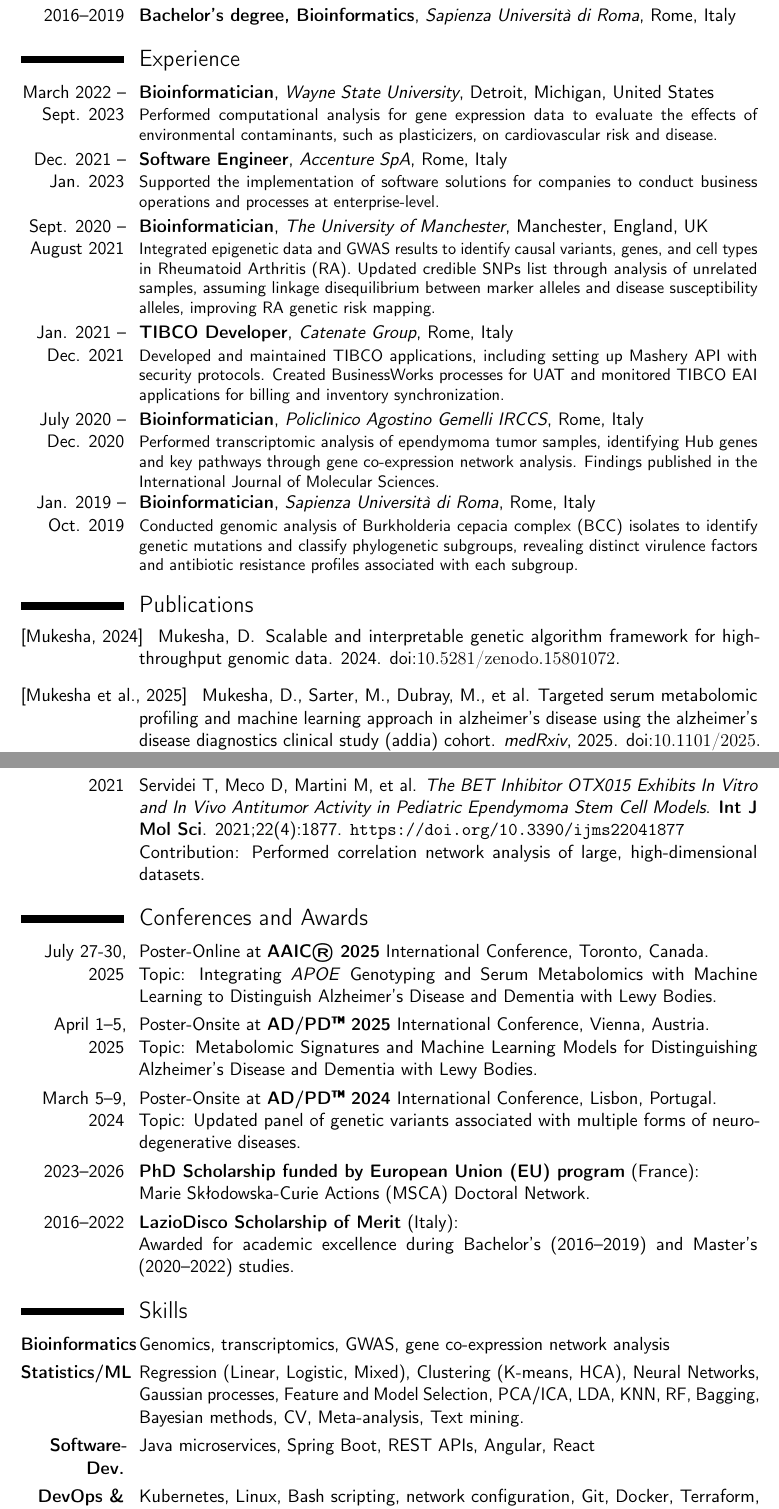
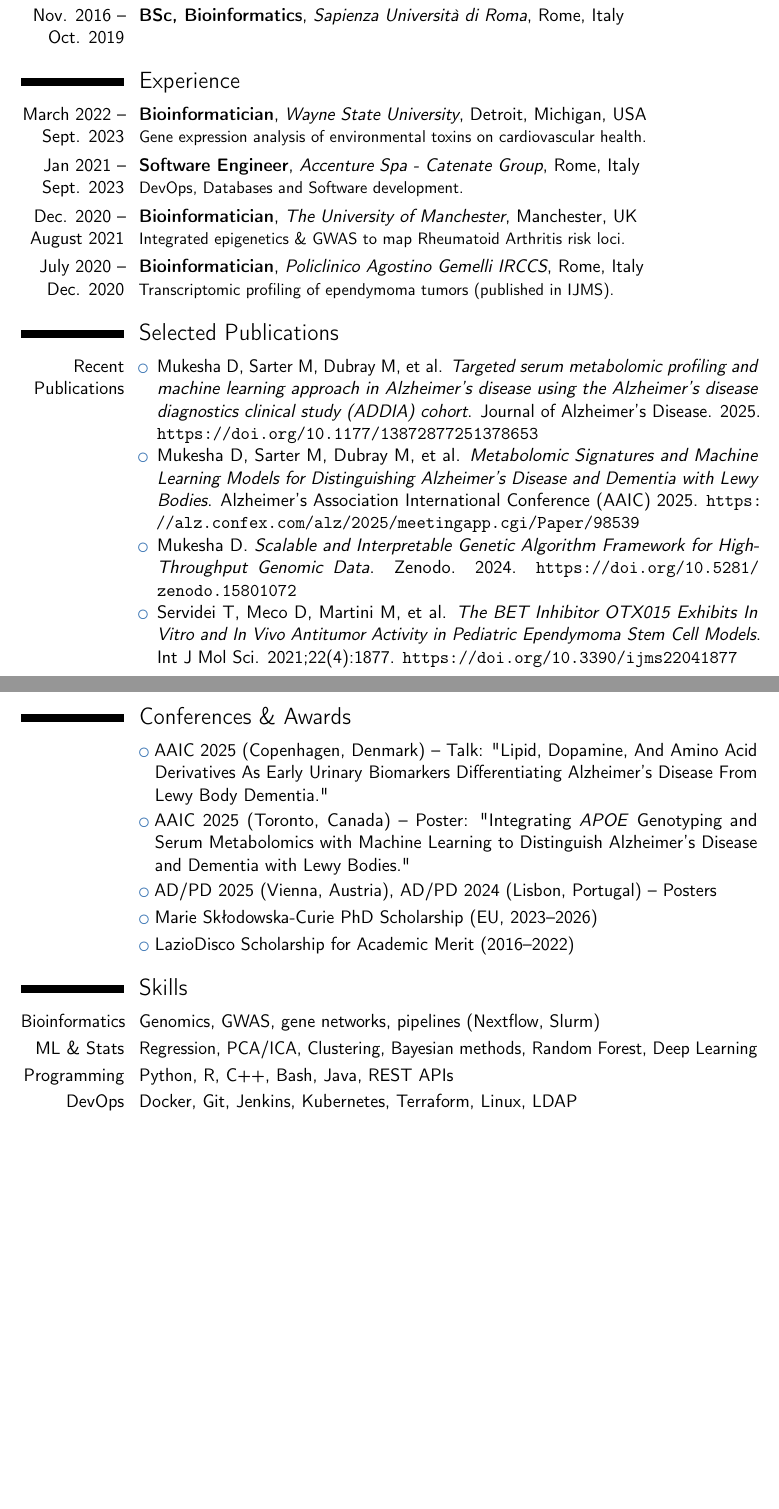
Before and after one commit to danymukesha/danymukesha.github.io, a LaTeX CV (files/CV.tex): two parts of pages 1 and 2 of 2, joined at a grey line, cut so that both start at the same text, the shorter picture padded with empty space. Compiled offline with pdfLaTeX.

Commit message:
update cv

```diff
--- a/files/CV.tex
+++ b/files/CV.tex
@@ -18,7 +18,7 @@
 % \social[github]{danymukesha}
 
 \documentclass[11pt,a4paper,sans]{moderncv}
-\moderncvstyle{classic} % classic, causal, banking, oldstyle, fancy
+\moderncvstyle{classic} % classic, casual, banking, oldstyle, fancy
 \moderncvcolor{blue}
 \usepackage{lipsum}
 \usepackage{soul}
@@ -27,7 +27,7 @@
 \title{Curriculum Vitae}
 \firstname{\textcolor{gray}{Dany}}
 \familyname{Mukesha}
-\address{00154 Roma RM, Italy}
+\address{Av. Valrose, 06000 Nice, France}
 \phone[mobile]{+39~366~709~5692}
 \email{danymukesha@gmail.com} % Placeholder email, as none is provided
 \homepage{danymukesha.github.io}
@@ -44,51 +44,44 @@
 \makecvtitle
 
 \section{Education}
-\cventry{2023--2026}{Doctor of Philosophy, Bioinformatics}{Université Côte d'Azur}{Nice}{France}{}
-\cventry{2020--2023}{Master's degree, Bioinformatics}{University of Rome Tor Vergata}{Rome}{Italy}{}
-\cventry{2016--2019}{Bachelor's degree, Bioinformatics}{Sapienza Università di Roma}{Rome}{Italy}{}
+\cventry{Sept. 2023 -- Exp.July 2026}{PhD, Bioinformatics}{Université Côte d'Azur}{Nice}{France}{}
+\cventry{March 2020 -- July 2023}{MSc, Bioinformatics}{University of Rome Tor Vergata}{Rome}{Italy}{}
+\cventry{Nov. 2016 -- Oct. 2019}{BSc, Bioinformatics}{Sapienza Università di Roma}{Rome}{Italy}{}
 
 \section{Experience}
 \cventry{March 2022 --
-Sept. 2023}{Bioinformatician}{Wayne State University}{Detroit, Michigan}{United States}{Performed computational analysis for gene expression data to evaluate the effects of environmental contaminants, such as plasticizers, on cardiovascular risk and disease.}
+Sept. 2023}{Bioinformatician}{Wayne State University}{Detroit, Michigan}{USA}{
+Gene expression analysis of environmental toxins on cardiovascular health.}
+\cventry{Jan 2021 -- Sept. 2023}{Software Engineer}{Accenture Spa - Catenate Group}{Rome}{Italy}{
+DevOps, Databases and Software development.}
 
-\cventry{Dec. 2021 -- Jan. 2023}{Software Engineer}{Accenture SpA}{Rome}{Italy}{Supported the implementation of software solutions for companies to conduct business operations and processes at enterprise-level.}
 
-\cventry{Sept. 2020 -- August 2021}{Bioinformatician}{The University of Manchester}{Manchester, England}{UK}{Integrated epigenetic data and GWAS results to identify causal variants, genes, and cell types in Rheumatoid Arthritis (RA). Updated credible SNPs list through analysis of unrelated samples, assuming linkage disequilibrium between marker alleles and disease susceptibility alleles, improving RA genetic risk mapping.}
+\cventry{Dec. 2020 -- August 2021}{Bioinformatician}{The University of Manchester}{Manchester}{UK}{
+Integrated epigenetics \& GWAS to map Rheumatoid Arthritis risk loci.}
 
-\cventry{Jan. 2021 -- Dec. 2021}{TIBCO Developer}{Catenate Group}{Rome}{Italy}{Developed and maintained TIBCO applications, including setting up Mashery API with security protocols. Created BusinessWorks processes for UAT and monitored TIBCO EAI applications for billing and inventory synchronization.}
+\cventry{July 2020 -- Dec. 2020}{Bioinformatician}{Policlinico Agostino Gemelli IRCCS}{Rome}{Italy}{
+Transcriptomic profiling of ependymoma tumors (published in IJMS).}
 
-\cventry{July 2020 -- Dec. 2020}{Bioinformatician}{Policlinico Agostino Gemelli IRCCS}{Rome}{Italy}{Performed transcriptomic analysis of ependymoma tumor samples, identifying Hub genes and key pathways through gene co-expression network analysis. Findings published in the International Journal of Molecular Sciences.}
-
-\cventry{Jan. 2019 -- Oct. 2019}{Bioinformatician}{Sapienza Università di Roma}{Rome}{Italy}{Conducted genomic analysis of Burkholderia cepacia complex (BCC) isolates to identify genetic mutations and classify phylogenetic subgroups, revealing distinct virulence factors and antibiotic resistance profiles associated with each subgroup.}
-\renewcommand{\refname}{Publications}
-\nocite{*}
-\bibliographystyle{chronological}
-\bibliography{publications}
-
-\section{Software Contributions}
-\cvitem{2025}{\textbf{BioGA}: Bioinformatics Genetic Algorithm R package (v0.99.16). \newline
-\url{https://bioconductor.org/packages/BioGA/}}
-
-\section{Other Publications}
-\cvitem{2021}{Servidei T, Meco D, Martini M, et al. \textit{The BET Inhibitor OTX015 Exhibits In Vitro and In Vivo Antitumor Activity in Pediatric Ependymoma Stem Cell Models}. \textbf{Int J Mol Sci}. 2021;22(4):1877. \url{https://doi.org/10.3390/ijms22041877} \newline
-Contribution: Performed correlation network analysis of large, high-dimensional datasets.}
-
-\section{Conferences and Awards}
-\cvitem{July 27-30, 2025}{Poster-Online at \textbf{AAIC® 2025} International Conference, Toronto, Canada. \newline
-Topic: Integrating \textit{APOE} Genotyping and Serum Metabolomics with Machine Learning to Distinguish Alzheimer’s Disease and Dementia with Lewy Bodies. }
-% Link: \href{https://postercors-2.s3.amazonaws.com/aaic2025.76133ac.NORMAL.pdf?AWSAccessKeyId=AKIAUZD55IF36XFKYK63&Expires=1753009943&Signature=b6Pa4O%2Bu5qZw2ekUF7hICMsY%2FF8%3D}{\color{cyan}Link to the File}}
-\cvitem{April 1–5, 2025}{Poster-Onsite at \textbf{AD/PD™ 2025} International Conference, Vienna, Austria. \newline
-Topic: Metabolomic Signatures and Machine Learning Models for Distinguishing Alzheimer’s Disease and Dementia with Lewy Bodies.}
-\cvitem{March 5–9, 2024}{Poster-Onsite at \textbf{AD/PD™ 2024} International Conference, Lisbon, Portugal. \newline
-Topic: Updated panel of genetic variants associated with multiple forms of neuro-degenerative diseases.}
-\cvitem{2023–2026}{\textbf{PhD Scholarship funded by European Union (EU) program} (France): \newline
-Marie Skłodowska-Curie Actions (MSCA) Doctoral Network.}
-\cvitem{2016–2022}{\textbf{LazioDisco Scholarship of Merit} (Italy): \newline
-Awarded for academic excellence during Bachelor's (2016–2019) and Master's (2020–2022) studies.}
+\section{Selected Publications}
+\cvitem{Recent Publications}{
+  \begin{itemize}
+    \item Mukesha D, Sarter M, Dubray M, et al. \textit{Targeted serum metabolomic profiling and machine learning approach in Alzheimer’s disease using the Alzheimer’s disease diagnostics clinical study (ADDIA) cohort}.  Journal of Alzheimer’s Disease. 2025. \url{https://doi.org/10.1177/13872877251378653}
+    \item Mukesha D, Sarter M, Dubray M, et al. \textit{Metabolomic Signatures and Machine Learning Models for Distinguishing Alzheimer’s Disease and Dementia with Lewy Bodies}.  Alzheimer's Association International Conference (AAIC) 2025. \url{https://alz.confex.com/alz/2025/meetingapp.cgi/Paper/98539}
+    \item Mukesha D. \textit{Scalable and Interpretable Genetic Algorithm Framework for High-Throughput Genomic Data}. Zenodo. 2024. \url{https://doi.org/10.5281/zenodo.15801072}
+    \item Servidei T, Meco D, Martini M, et al. \textit{The BET Inhibitor OTX015 Exhibits In Vitro and In Vivo Antitumor Activity in Pediatric Ependymoma Stem Cell Models}. Int J Mol Sci. 2021;22(4):1877. \url{https://doi.org/10.3390/ijms22041877}
+  \end{itemize}
+}
+\newpage
+\section{Conferences \& Awards}
+\cvlistitem{AAIC 2025 (Copenhagen, Denmark) – Talk: "Lipid, Dopamine, And Amino Acid Derivatives As Early Urinary Biomarkers Differentiating Alzheimer’s Disease From Lewy Body Dementia."}
+\cvlistitem{AAIC 2025 (Toronto, Canada) – Poster: "Integrating \textit{APOE} Genotyping and Serum Metabolomics with Machine Learning to Distinguish Alzheimer’s Disease and Dementia with Lewy Bodies."}
+\cvlistitem{AD/PD 2025 (Vienna, Austria), AD/PD 2024 (Lisbon, Portugal) – Posters}
+\cvlistitem{Marie Skłodowska-Curie PhD Scholarship (EU, 2023–2026)}
+\cvlistitem{LazioDisco Scholarship for Academic Merit (2016–2022)}
 
 \section{Skills}
-\cvitem{\textbf{Bioinformatics}}{Genomics, transcriptomics, GWAS, gene co-expression network analysis}
-\cvitem{\textbf{Statistics/ML}}{Regression (Linear, Logistic, Mixed), Clustering (K-means, HCA), Neural Networks, Gaussian processes, Feature and Model Selection, PCA/ICA, LDA, KNN, RF, Bagging, Bayesian methods, CV, Meta-analysis, Text mining.}
-\cvitem{\textbf{Software-Dev.}}{Java microservices, Spring Boot, REST APIs, Angular, React}
-\cvitem{\textbf{DevOps \& Tools}}{Kubernetes, Linux, Bash scripting, network configuration, Git, Docker, Terraform, Jenkins, GitLab/GitHub, LDAP.}
+\cvitem{Bioinformatics}{Genomics, GWAS, gene networks, pipelines (Nextflow, Slurm)}
+\cvitem{ML \& Stats}{Regression, PCA/ICA, Clustering, Bayesian methods, Random Forest, Deep Learning}
+\cvitem{Programming}{Python, R, C++, Bash, Java, REST APIs}
+\cvitem{DevOps}{Docker, Git, Jenkins, Kubernetes, Terraform, Linux, LDAP}
+\cvitem{Languages}{English, Italian, French}
```
Also changed, not shown: files/CV.pdf, files/CV_v01.pdf (added), files/CV_v02.pdf (added), files/CV.tex (3 more changed lines).
